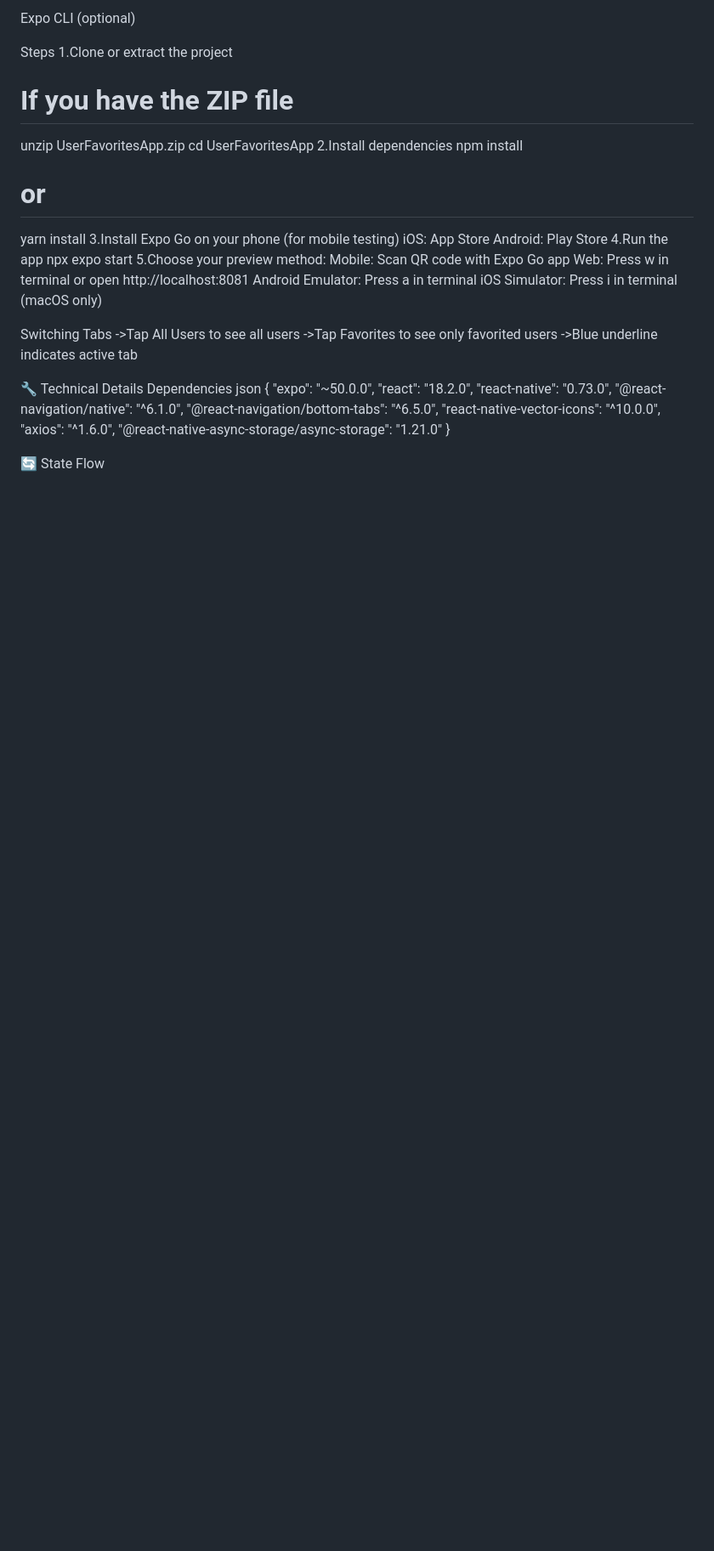
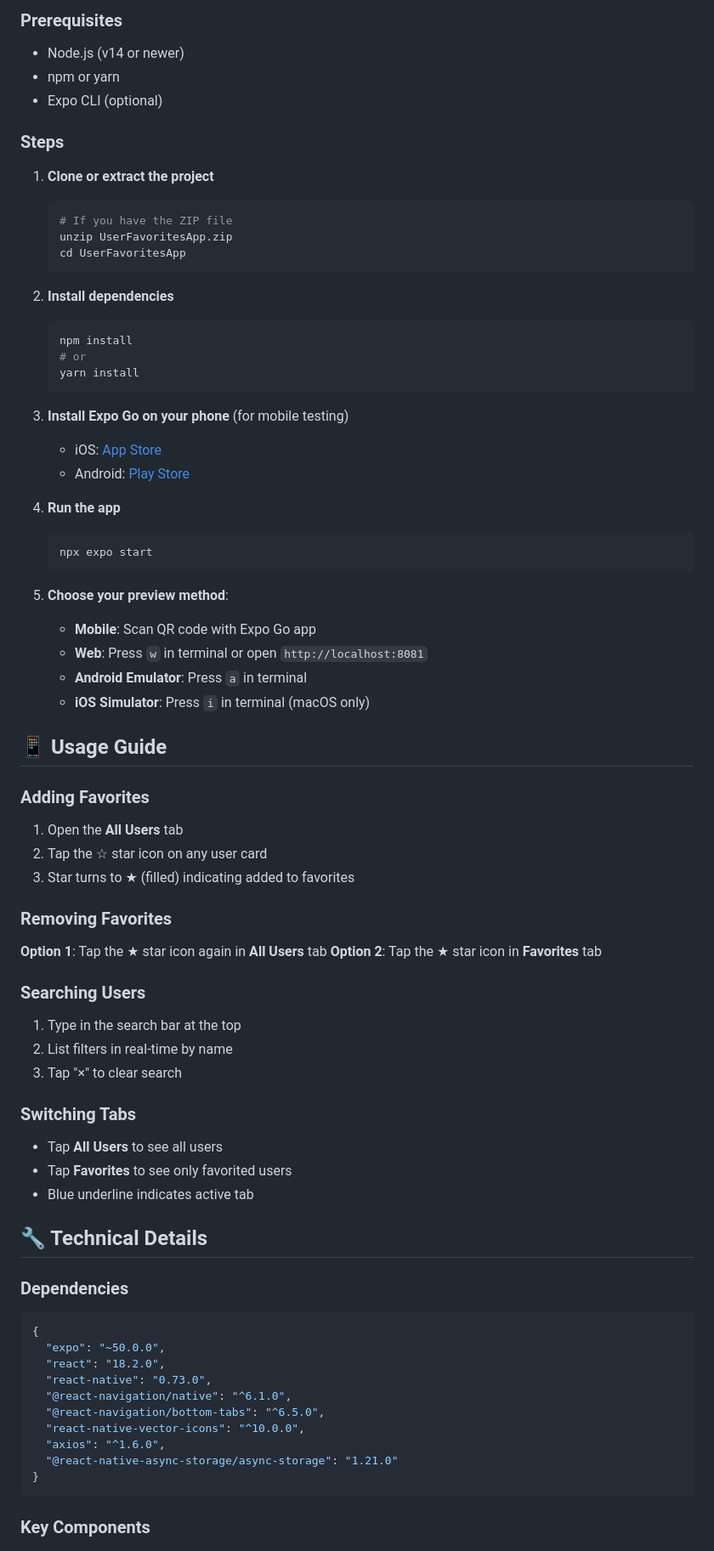
Before and after one commit to kirtisinghal04/UserApp, a Markdown page: README.md, the part around the change printed below. Shown: that part at 85% size. Rendered like a GitHub page; blank space fills up the shorter version.

````diff
--- a/README.md
+++ b/README.md
@@ -93,34 +74,65 @@ npm or yarn
 
-Expo CLI (optional)
+### Prerequisites
+- Node.js (v14 or newer)
+- npm or yarn
+- Expo CLI (optional)
 
-Steps
-1.Clone or extract the project
-# If you have the ZIP file
-unzip UserFavoritesApp.zip
-cd UserFavoritesApp
-2.Install dependencies
-npm install
-# or
-yarn install
-3.Install Expo Go on your phone (for mobile testing)
-iOS: App Store
-Android: Play Store
-4.Run the app
-npx expo start
-5.Choose your preview method:
-Mobile: Scan QR code with Expo Go app
-Web: Press w in terminal or open http://localhost:8081
-Android Emulator: Press a in terminal
-iOS Simulator: Press i in terminal (macOS only)
+### Steps
 
-Switching Tabs
-->Tap All Users to see all users
-->Tap Favorites to see only favorited users
-->Blue underline indicates active tab
+1. **Clone or extract the project**
+   ```bash
+   # If you have the ZIP file
+   unzip UserFavoritesApp.zip
+   cd UserFavoritesApp
+   ```
 
-🔧 Technical Details
-Dependencies
-json
+2. **Install dependencies**
+   ```bash
+   npm install
+   # or
+   yarn install
+   ```
+
+3. **Install Expo Go on your phone** (for mobile testing)
+   - iOS: [App Store](https://apps.apple.com/app/expo-go/id982107779)
+   - Android: [Play Store](https://play.google.com/store/apps/details?id=host.exp.exponent)
+
+4. **Run the app**
+   ```bash
+   npx expo start
+   ```
+
+5. **Choose your preview method**:
+   - **Mobile**: Scan QR code with Expo Go app
+   - **Web**: Press `w` in terminal or open `http://localhost:8081`
+   - **Android Emulator**: Press `a` in terminal
+   - **iOS Simulator**: Press `i` in terminal (macOS only)
+
+## 📱 Usage Guide
+
+### Adding Favorites
+1. Open the **All Users** tab
+2. Tap the ☆ star icon on any user card
+3. Star turns to ★ (filled) indicating added to favorites
+
+### Removing Favorites
+**Option 1**: Tap the ★ star icon again in **All Users** tab
+**Option 2**: Tap the ★ star icon in **Favorites** tab
+
+### Searching Users
+1. Type in the search bar at the top
+2. List filters in real-time by name
+3. Tap "×" to clear search
+
+### Switching Tabs
+- Tap **All Users** to see all users
+- Tap **Favorites** to see only favorited users
+- Blue underline indicates active tab
+
+## 🔧 Technical Details
+
+### Dependencies
+```json
 {
   "expo": "~50.0.0",
   "react": "18.2.0",
@@ -131,6 +143,7 @@ json
   "axios": "^1.6.0",
   "@react-native-async-storage/async-storage": "1.21.0"
 }
+```
 
-🔄 State Flow
+### Key Components
 
````
Also changed, not shown: other parts of README.md (+108 -60 lines).
